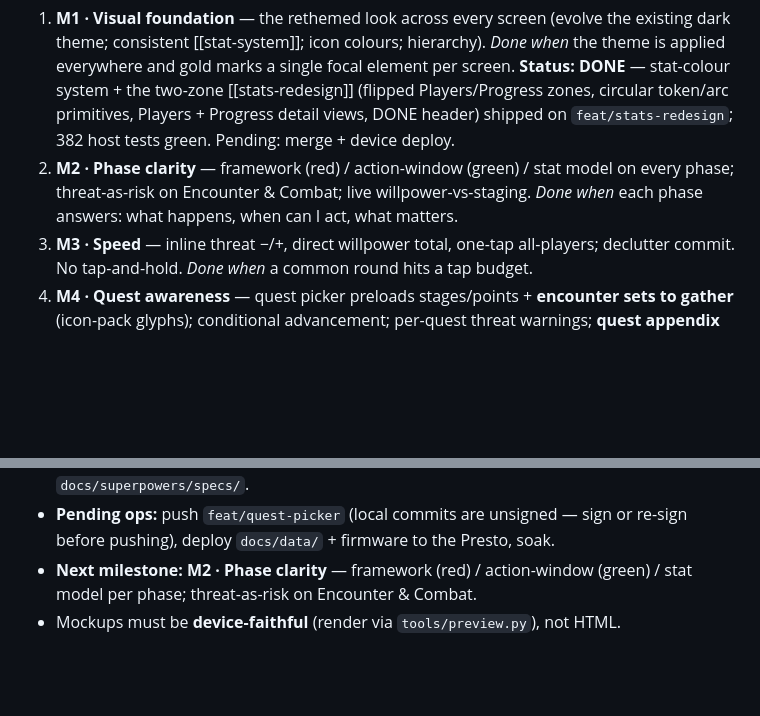
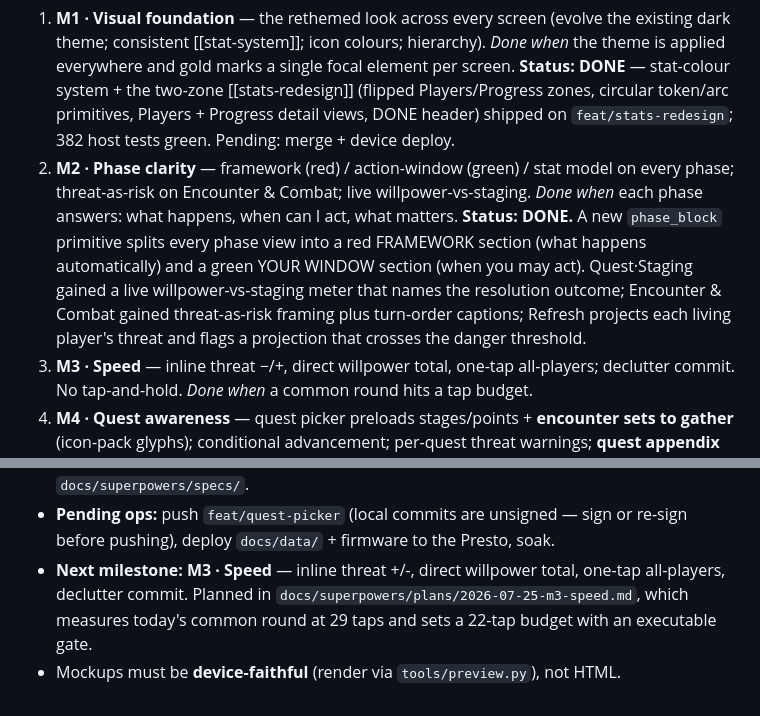
Before and after one commit to andrhamm/lotr-lcg-presto-hud, a Markdown page: design/roadmap.md, 2 parts joined by grey strips. Drawn GitHub-style; blank space fills up the shorter version.

Commit message:
docs: mark M2 phase clarity done; next milestone is M3
Co-Authored-By: Claude Opus 5 <noreply@anthropic.com>

```diff
--- a/design/roadmap.md
+++ b/design/roadmap.md
@@ -27,6 +27,12 @@ Web and firmware stay in lockstep. See [[design-review]] and [[stat-system]].
 2. **M2 · Phase clarity** — framework (red) / action-window (green) / stat model
    on every phase; threat-as-risk on Encounter & Combat; live willpower-vs-staging.
    *Done when* each phase answers: what happens, when can I act, what matters.
+   **Status: DONE.** A new `phase_block` primitive splits every phase view into a
+   red FRAMEWORK section (what happens automatically) and a green YOUR WINDOW
+   section (when you may act). Quest·Staging gained a live willpower-vs-staging
+   meter that names the resolution outcome; Encounter & Combat gained
+   threat-as-risk framing plus turn-order captions; Refresh projects each living
+   player's threat and flags a projection that crosses the danger threshold.
 3. **M3 · Speed** — inline threat −/+, direct willpower total, one-tap all-players;
    declutter commit. No tap-and-hold. *Done when* a common round hits a tap budget.
 4. **M4 · Quest awareness** — quest picker preloads stages/points + **encounter
@@ -81,6 +87,8 @@ Web and firmware stay in lockstep. See [[design-review]] and [[stat-system]].
   `docs/superpowers/specs/`.
 - **Pending ops:** push `feat/quest-picker` (local commits are unsigned — sign
   or re-sign before pushing), deploy `docs/data/` + firmware to the Presto, soak.
-- **Next milestone: M2 · Phase clarity** — framework (red) / action-window
-  (green) / stat model per phase; threat-as-risk on Encounter & Combat.
+- **Next milestone: M3 · Speed** — inline threat +/-, direct willpower total,
+  one-tap all-players, declutter commit. Planned in
+  `docs/superpowers/plans/2026-07-25-m3-speed.md`, which measures today's common
+  round at 29 taps and sets a 22-tap budget with an executable gate.
 - Mockups must be **device-faithful** (render via `tools/preview.py`), not HTML.
```
